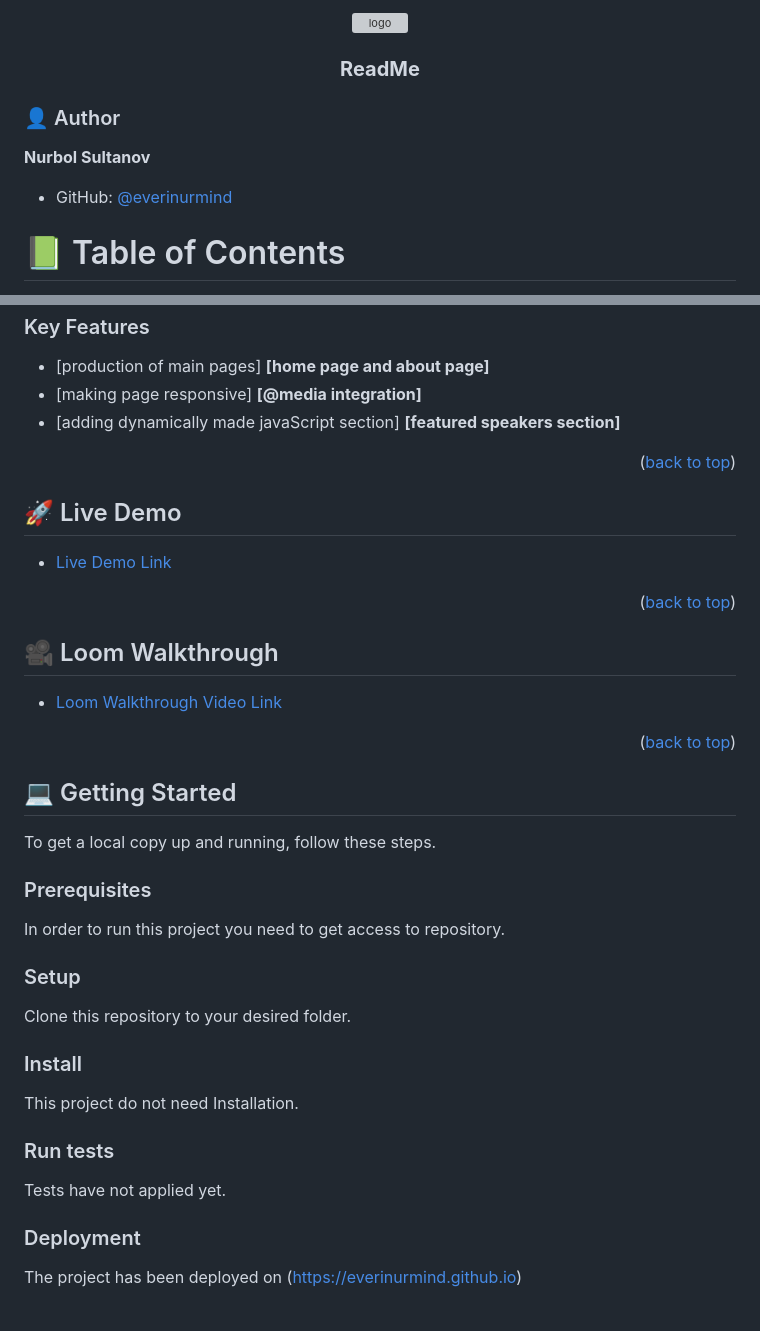
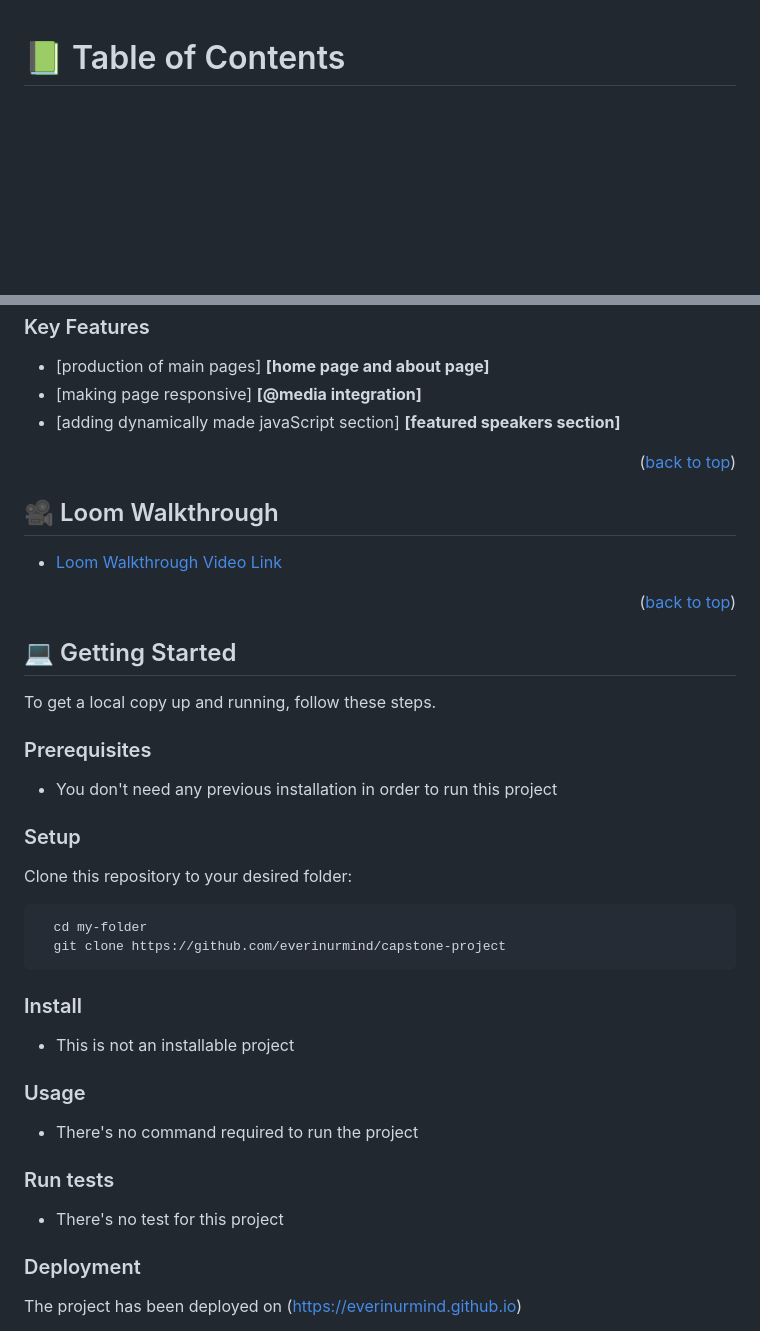
Before and after one commit to everinurmind/capstone-project, a Markdown page: README.md, 2 parts joined by grey strips. GitHub-like rendering; blank space fills up the shorter version; grey boxes are pictures that could not be loaded.

````diff
--- a/README.md
+++ b/README.md
@@ -1,21 +1,3 @@
-<a name="readme-top"></a>
-
-<div align="center">
-
-  <img src="images\testlogo.png" alt="logo" width="140"  height="auto" />
-  <br/>
-
-  <h3><b>ReadMe</b></h3>
-
-</div>
-
-### 👤 Author
-
-**Nurbol Sultanov**
-
-- GitHub: [@everinurmind](https://github.com/everinurmind)
-
-
 # 📗 Table of Contents
 
 - [📖 About the Project](#about-project)
@@ -75,12 +57,6 @@ Hello! Here you will see my first capstone project, based on an original design
 
 <p align="right">(<a href="#readme-top">back to top</a>)</p>
 
-## 🚀 Live Demo <a name="live-demo"></a>
-
-- [Live Demo Link](https://github.com/everinurmind/capstone-project)
-
-<p align="right">(<a href="#readme-top">back to top</a>)</p>
-
 ## 🎥 Loom Walkthrough <a name="loom-walkthrough"></a>
 
 - [Loom Walkthrough Video Link](https://www.loom.com/share/cc776fd0ece644139437f5d3f6156331)
@@ -93,19 +69,31 @@ To get a local copy up and running, follow these steps.
 
 ### Prerequisites
 
-In order to run this project you need to get access to repository.
+- You don't need any previous installation in order to run this project
+
 
 ### Setup
 
-Clone this repository to your desired folder.
+Clone this repository to your desired folder:
+
+```sh
+  cd my-folder
+  git clone https://github.com/everinurmind/capstone-project
+```
 
 ### Install
 
-This project do not need Installation.
+- This is not an installable project
+
+
+### Usage
+
+- There's no command required to run the project
+
 
 ### Run tests
 
-Tests have not applied yet.
+- There's no test for this project
 
 ### Deployment
 
````
